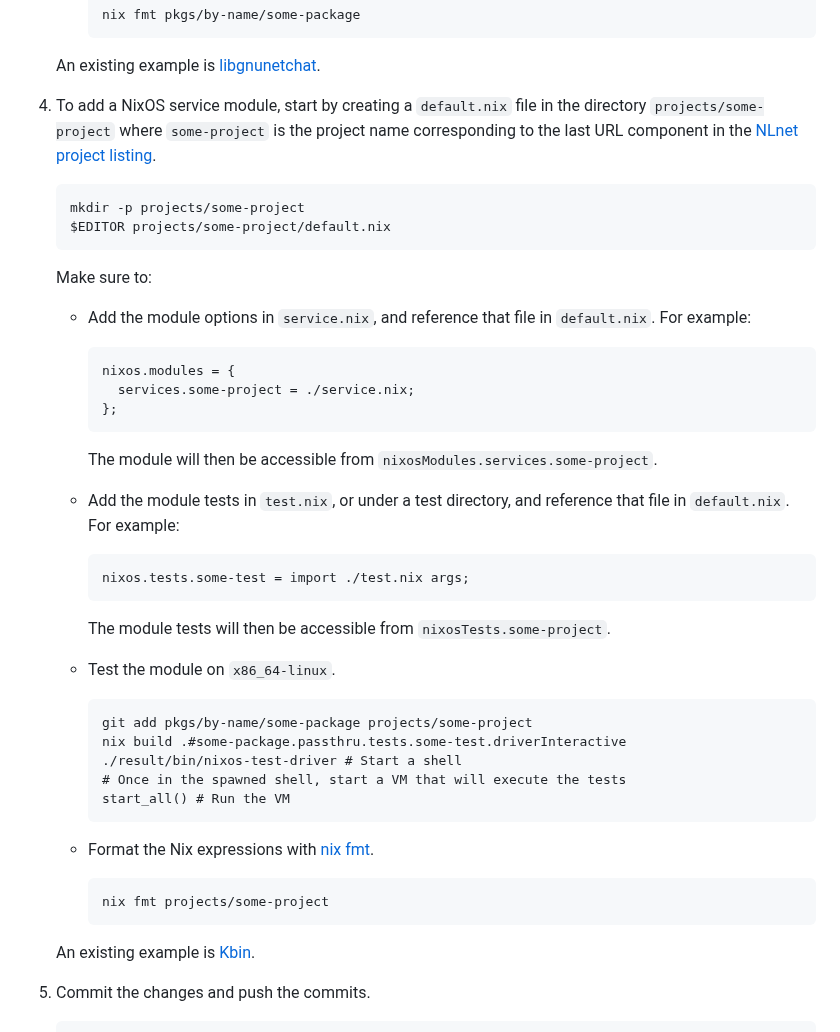
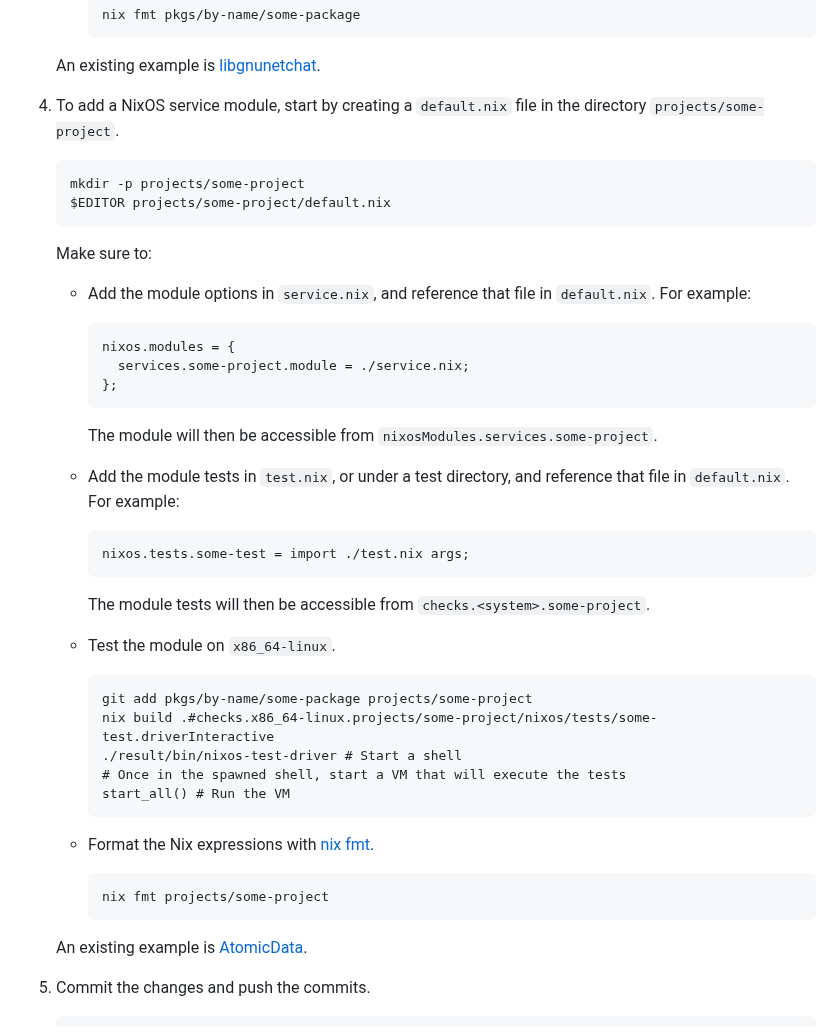
Before and after one commit to ngi-nix/ngipkgs, a Markdown page: CONTRIBUTING.md, the part around the change. Drawn GitHub-style.

Commit message:
docs: update CONTRIBUTING.md

````diff
--- a/CONTRIBUTING.md
+++ b/CONTRIBUTING.md
@@ -66,7 +66,7 @@ Instead, write one sentence per line, as this makes it easier to review changes.
 
    An existing example is [libgnunetchat](https://github.com/ngi-nix/ngipkgs/blob/main/pkgs/by-name/libgnunetchat/package.nix).
 
-1. To add a NixOS service module, start by creating a `default.nix` file in the directory `projects/some-project` where `some-project` is the project name corresponding to the last URL component in the [NLnet project listing](https://nlnet.nl/project/).
+1. To add a NixOS service module, start by creating a `default.nix` file in the directory `projects/some-project`.
 
    ```shellSession
    mkdir -p projects/some-project
@@ -80,7 +80,7 @@ Instead, write one sentence per line, as this makes it easier to review changes.
 
      ```nix
      nixos.modules = {
-       services.some-project = ./service.nix;
+       services.some-project.module = ./service.nix;
      };
      ```
 
@@ -93,13 +93,13 @@ Instead, write one sentence per line, as this makes it easier to review changes.
      nixos.tests.some-test = import ./test.nix args;
      ```
 
-     The module tests will then be accessible from `nixosTests.some-project`.
+     The module tests will then be accessible from `checks.<system>.some-project`.
 
    - Test the module on `x86_64-linux`.
 
      ```shellSession
      git add pkgs/by-name/some-package projects/some-project
-     nix build .#some-package.passthru.tests.some-test.driverInteractive
+     nix build .#checks.x86_64-linux.projects/some-project/nixos/tests/some-test.driverInteractive
      ./result/bin/nixos-test-driver # Start a shell
      # Once in the spawned shell, start a VM that will execute the tests
      start_all() # Run the VM
@@ -111,7 +111,7 @@ Instead, write one sentence per line, as this makes it easier to review changes.
      nix fmt projects/some-project
      ```
 
-   An existing example is [Kbin](https://github.com/ngi-nix/ngipkgs/tree/main/projects/Kbin).
+   An existing example is [AtomicData](https://github.com/ngi-nix/ngipkgs/tree/main/projects/AtomicData).
 
 1. Commit the changes and push the commits.
 
````
